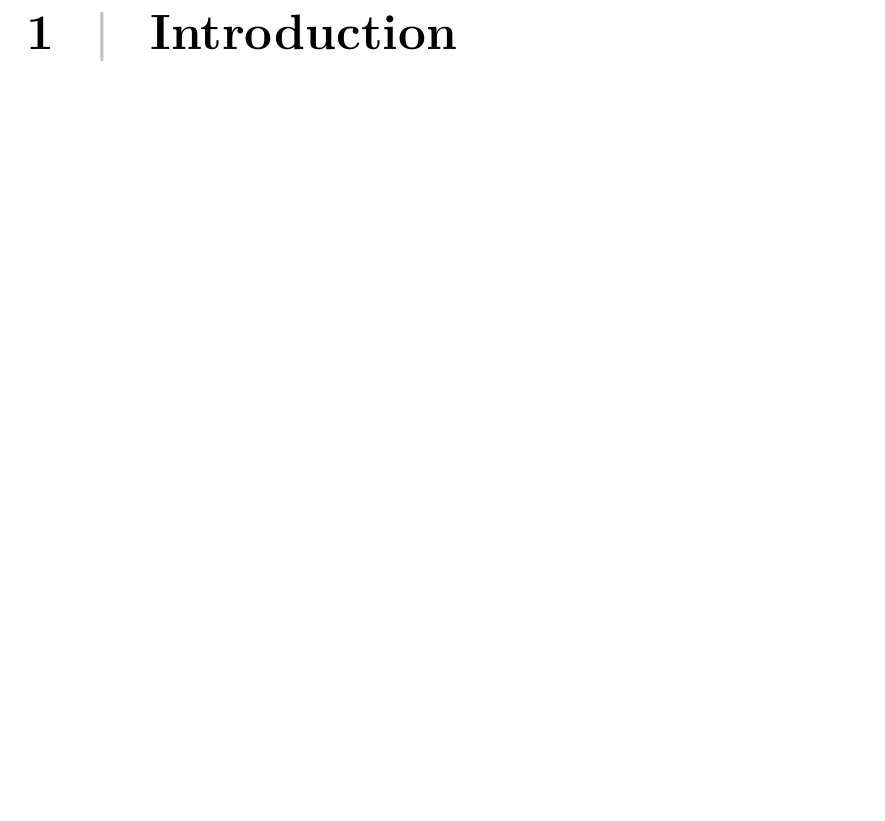
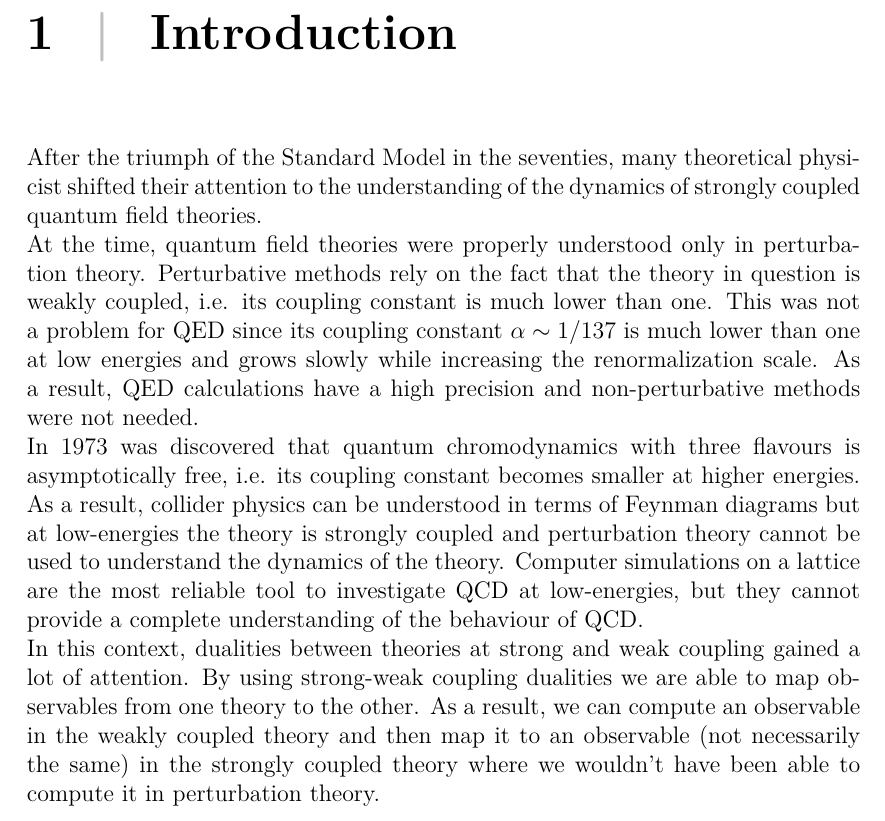
Before and after one commit to entangled90/Tesi, a LaTeX thesis (tesi.tex, which reads introduction.tex): part of page 7 of 121, cut so that both start at the same text, the shorter picture padded with empty space. Compiled offline with pdfLaTeX.

Commit message:
un po di intro

```diff
--- a/introduction.tex
+++ b/introduction.tex
@@ -1,3 +1,15 @@
 %!TEX root = tesi.tex
 
 \chapter{Introduction}
+
+%The most recent developments in quantum field theory have been associated to
+After the triumph of the Standard Model in the seventies, many theoretical physicist shifted their attention to the understanding of the dynamics of strongly coupled quantum field theories. \\
+At the time, quantum field theories were properly understood only in perturbation theory.
+Perturbative methods rely on the fact that the theory in question is weakly coupled, i.e. its coupling constant is much lower than one. This was not a problem for QED since its coupling constant $\alpha \sim 1/137$ is much lower than one at low energies and grows slowly while increasing the renormalization scale.
+As a result, QED calculations have a high precision and non-perturbative methods were not needed.\\
+In 1973 was discovered that quantum chromodynamics with three flavours is asymptotically free, i.e. its coupling constant becomes smaller at higher energies.
+As a result, collider physics can be understood in terms of Feynman diagrams but at low-energies the theory is strongly coupled and perturbation theory cannot be used to understand the dynamics of the theory.
+Computer simulations on a lattice are the most reliable tool to investigate QCD at low-energies, but they cannot provide a complete understanding of the behaviour of QCD.\\
+In this context, dualities between theories at strong and weak coupling gained a lot of attention.
+By using strong-weak coupling dualities we are able to map observables from one theory to the other.
+As a result, we can compute an observable in the weakly coupled theory and then map it to an observable (not necessarily the same) in the strongly coupled theory where we wouldn't have been able to compute it in perturbation theory.
```
Also changed, not shown: tesi.pdf.
